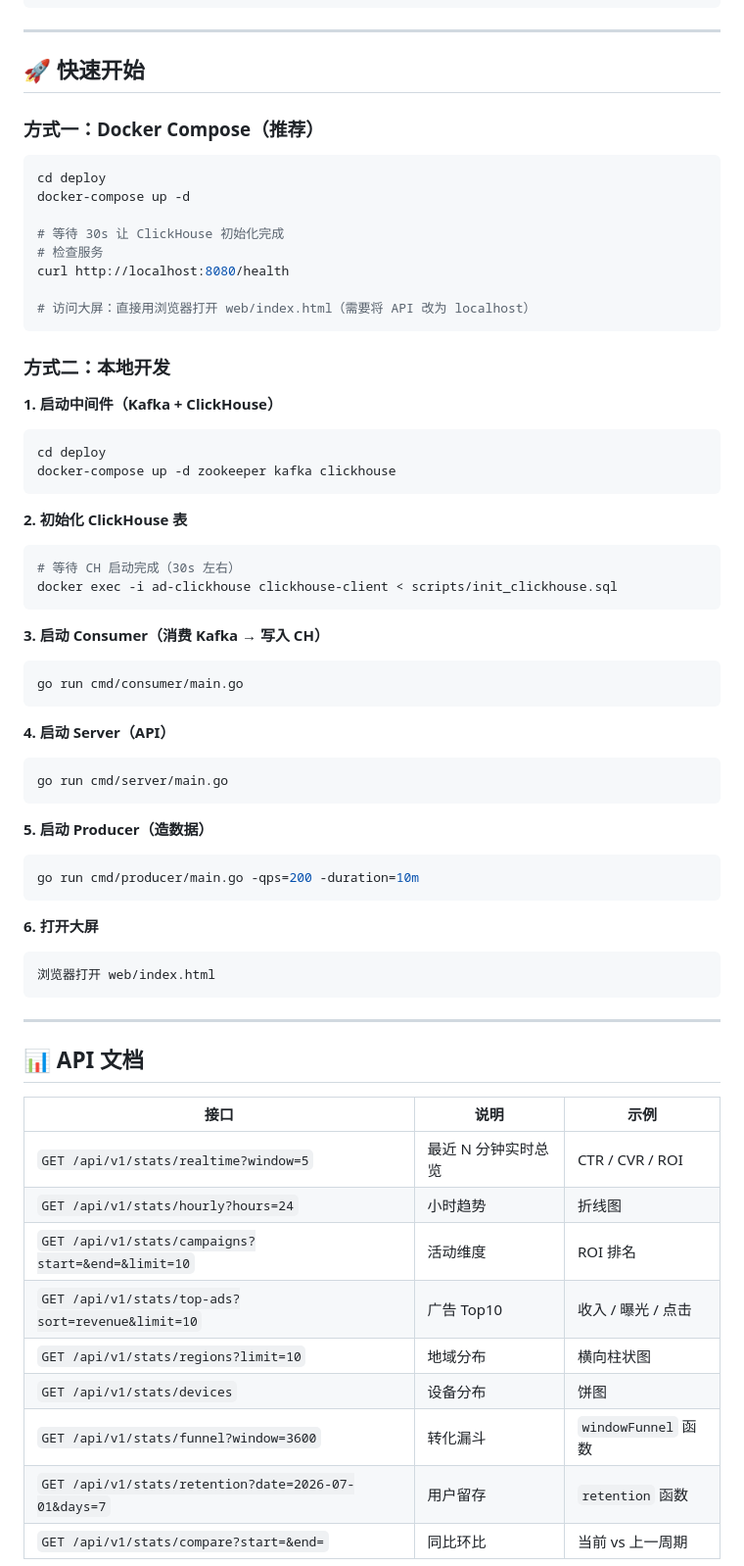
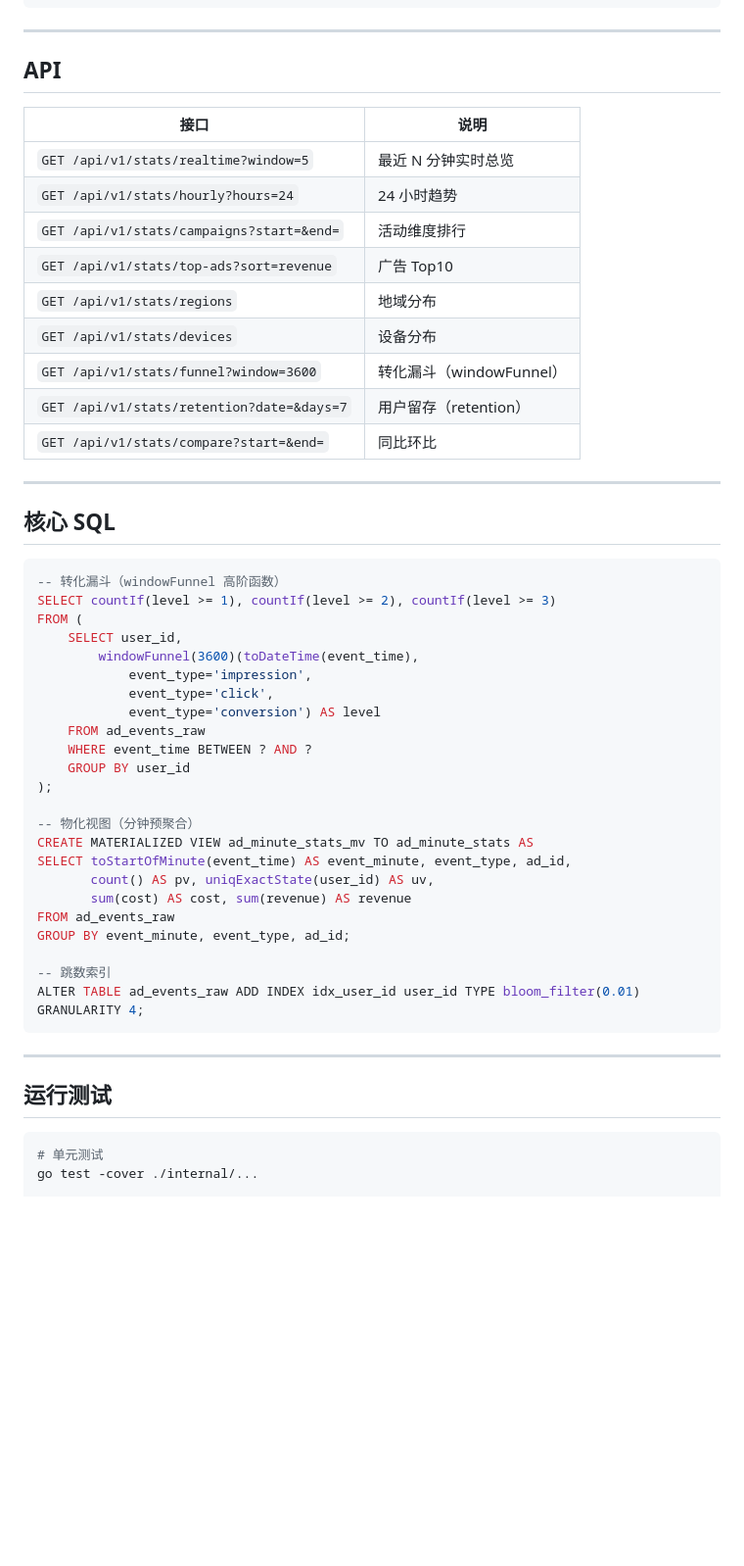
Before and after one commit to 3274375092/ad, a Markdown page: README.md, the part around one of its changes. Shown at 98% size. GitHub-like rendering; blank space fills up the shorter version.

````diff
--- a/README.md
+++ b/README.md
@@ -82,68 +91,55 @@ ad-data-platform/
 
 ---
 
-## 🚀 快速开始
+## API
 
-### 方式一：Docker Compose（推荐）
+| 接口 | 说明 |
+|------|------|
+| `GET /api/v1/stats/realtime?window=5` | 最近 N 分钟实时总览 |
+| `GET /api/v1/stats/hourly?hours=24` | 24 小时趋势 |
+| `GET /api/v1/stats/campaigns?start=&end=` | 活动维度排行 |
+| `GET /api/v1/stats/top-ads?sort=revenue` | 广告 Top10 |
+| `GET /api/v1/stats/regions` | 地域分布 |
+| `GET /api/v1/stats/devices` | 设备分布 |
+| `GET /api/v1/stats/funnel?window=3600` | 转化漏斗（windowFunnel） |
+| `GET /api/v1/stats/retention?date=&days=7` | 用户留存（retention） |
+| `GET /api/v1/stats/compare?start=&end=` | 同比环比 |
 
-```bash
-cd deploy
-docker-compose up -d
+---
 
-# 等待 30s 让 ClickHouse 初始化完成
-# 检查服务
-curl http://localhost:8080/health
+## 核心 SQL
 
-# 访问大屏：直接用浏览器打开 web/index.html（需要将 API 改为 localhost）
-```
+```sql
+-- 转化漏斗（windowFunnel 高阶函数）
+SELECT countIf(level >= 1), countIf(level >= 2), countIf(level >= 3)
+FROM (
+    SELECT user_id,
+        windowFunnel(3600)(toDateTime(event_time),
+            event_type='impression',
+            event_type='click',
+            event_type='conversion') AS level
+    FROM ad_events_raw
+    WHERE event_time BETWEEN ? AND ?
+    GROUP BY user_id
+);
 
-### 方式二：本地开发
+-- 物化视图（分钟预聚合）
+CREATE MATERIALIZED VIEW ad_minute_stats_mv TO ad_minute_stats AS
+SELECT toStartOfMinute(event_time) AS event_minute, event_type, ad_id,
+       count() AS pv, uniqExactState(user_id) AS uv,
+       sum(cost) AS cost, sum(revenue) AS revenue
+FROM ad_events_raw
+GROUP BY event_minute, event_type, ad_id;
 
-**1. 启动中间件（Kafka + ClickHouse）**
-```bash
-cd deploy
-docker-compose up -d zookeeper kafka clickhouse
-```
-
-**2. 初始化 ClickHouse 表**
-```bash
-# 等待 CH 启动完成（30s 左右）
-docker exec -i ad-clickhouse clickhouse-client < scripts/init_clickhouse.sql
-```
-
-**3. 启动 Consumer（消费 Kafka → 写入 CH）**
-```bash
-go run cmd/consumer/main.go
-```
-
-**4. 启动 Server（API）**
-```bash
-go run cmd/server/main.go
-```
-
-**5. 启动 Producer（造数据）**
-```bash
-go run cmd/producer/main.go -qps=200 -duration=10m
-```
-
-**6. 打开大屏**
-```
-浏览器打开 web/index.html
+-- 跳数索引
+ALTER TABLE ad_events_raw ADD INDEX idx_user_id user_id TYPE bloom_filter(0.01) GRANULARITY 4;
 ```
 
 ---
 
-## 📊 API 文档
+## 运行测试
 
-| 接口 | 说明 | 示例 |
-|------|------|------|
-| `GET /api/v1/stats/realtime?window=5` | 最近 N 分钟实时总览 | CTR / CVR / ROI |
-| `GET /api/v1/stats/hourly?hours=24` | 小时趋势 | 折线图 |
-| `GET /api/v1/stats/campaigns?start=&end=&limit=10` | 活动维度 | ROI 排名 |
-| `GET /api/v1/stats/top-ads?sort=revenue&limit=10` | 广告 Top10 | 收入 / 曝光 / 点击 |
-| `GET /api/v1/stats/regions?limit=10` | 地域分布 | 横向柱状图 |
-| `GET /api/v1/stats/devices` | 设备分布 | 饼图 |
-| `GET /api/v1/stats/funnel?window=3600` | 转化漏斗 | `windowFunnel` 函数 |
-| `GET /api/v1/stats/retention?date=2026-07-01&days=7` | 用户留存 | `retention` 函数 |
-| `GET /api/v1/stats/compare?start=&end=` | 同比环比 | 当前 vs 上一周期 |
+```bash
+# 单元测试
+go test -cover ./internal/...
 
````
Also changed, not shown: other parts of README.md (+79 -170 lines).
